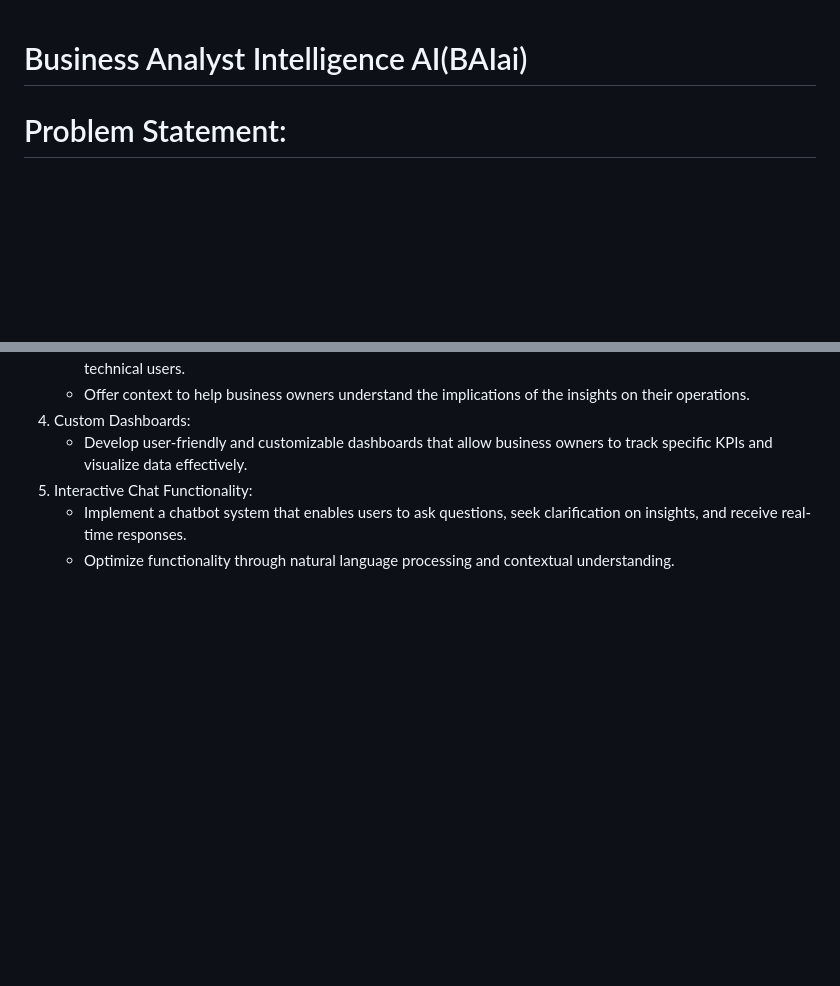
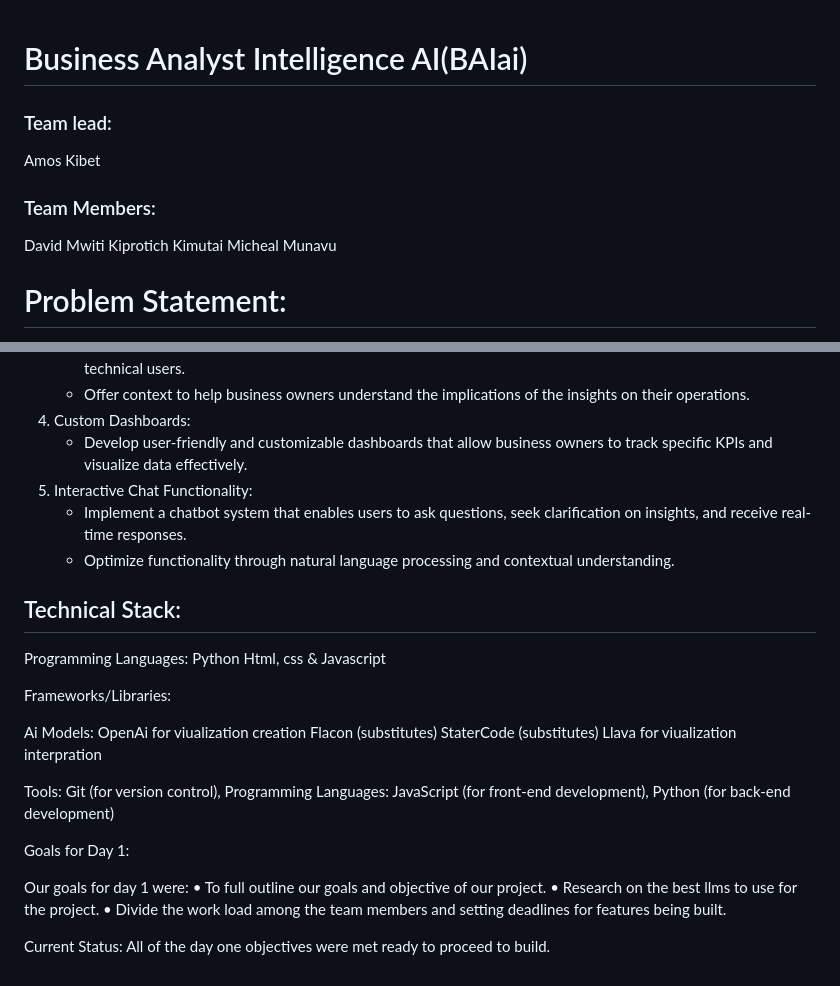
Before and after one commit to AmosMaru/Intel-GPT, a Markdown page: README.md, 2 parts joined by grey strips. Rendered like a GitHub page; blank space fills up the shorter version.

Commit message:
Update README.md
Business problem update

```diff
--- a/README.md
+++ b/README.md
@@ -1,4 +1,12 @@
 # Business Analyst Intelligence AI(BAIai)
+### Team lead:
+Amos Kibet
+
+### Team Members:
+David Mwiti
+Kiprotich Kimutai
+Micheal Munavu
+
 # Problem Statement:
 
 Small businesses, such as local restaurants and minimart, face a common challenge of generating valuable insights from their data due to limited resources for hiring analysts. To address this issue, there is a need to develop an affordable and user-friendly AI-driven Business Intelligence platform. This platform should enable small businesses to create data pipelines, generate interactive graphs, provide explanations, and offer chat functionality for optimizing business operations and decision-making.
@@ -39,3 +47,31 @@ The AI-driven Business Intelligence platform will encompass the following featur
 5. Interactive Chat Functionality:
     - Implement a chatbot system that enables users to ask questions, seek clarification on insights, and receive real-time responses.
     - Optimize functionality through natural language processing and contextual understanding.
+
+## Technical Stack:
+Programming Languages:
+Python
+Html, css & Javascript
+
+Frameworks/Libraries:
+
+Ai Models:
+OpenAi for viualization creation
+Flacon (substitutes)
+StaterCode (substitutes)
+Llava for viualization interpration
+
+Tools:
+Git (for version control),
+Programming Languages: JavaScript (for front-end development), Python (for back-end development)
+
+Goals for Day 1:
+
+Our goals for day 1 were:
+• To full outline our goals and objective of our project.
+• Research on the best llms to use for the project.
+• Divide the work load among the team members and setting deadlines for features being built.
+
+
+Current Status:
+All of the day one objectives were met ready to proceed to build.
```
Also changed, not shown: other parts of README.md (+1 -1 lines).
